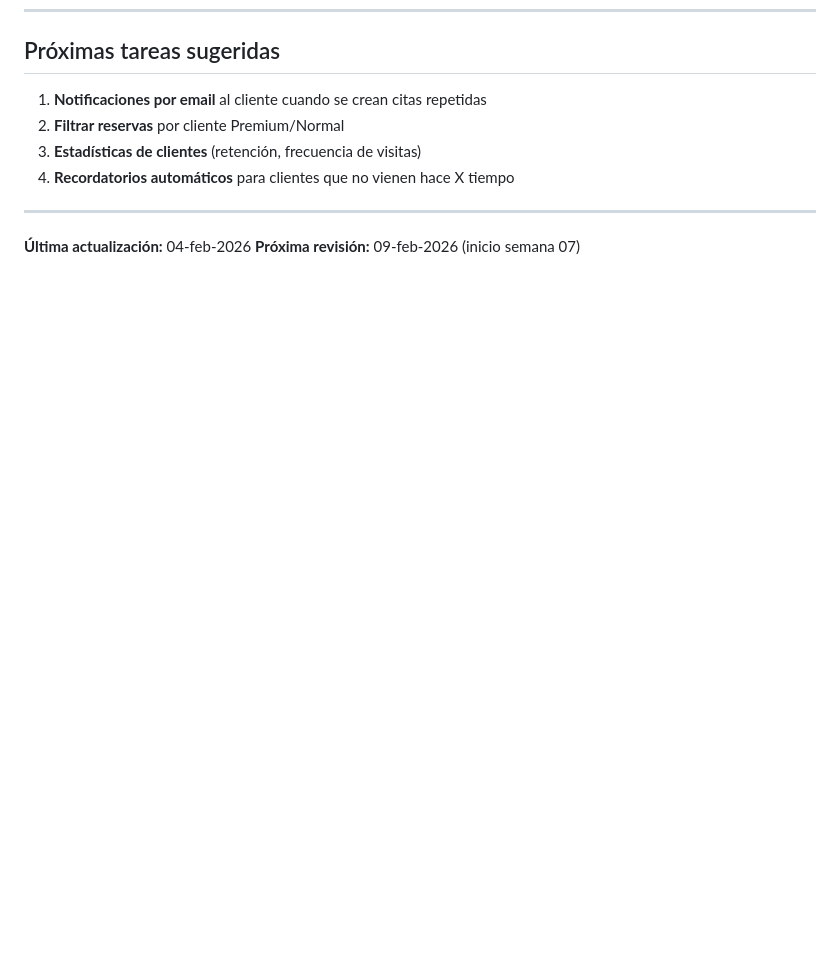
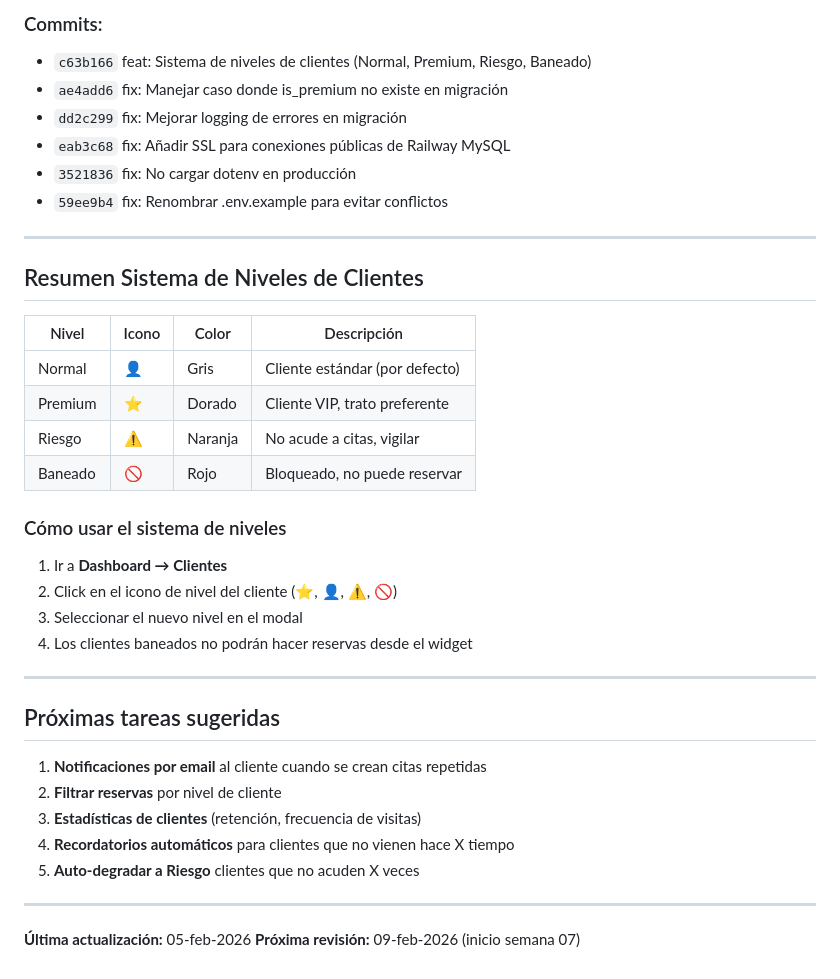
Before and after one commit to vrodriguezbernal95/stickywork.github.io, a Markdown page: HISTORICO_SEMANA_06_2026.md, the part around one of its changes. Rendered like a GitHub page; blank space fills up the shorter version.

```diff
--- a/HISTORICO_SEMANA_06_2026.md
+++ b/HISTORICO_SEMANA_06_2026.md
@@ -415,11 +464,39 @@ Endpoints admin:
+### Commits:
+- `c63b166` feat: Sistema de niveles de clientes (Normal, Premium, Riesgo, Baneado)
+- `ae4add6` fix: Manejar caso donde is_premium no existe en migración
+- `dd2c299` fix: Mejorar logging de errores en migración
+- `eab3c68` fix: Añadir SSL para conexiones públicas de Railway MySQL
+- `3521836` fix: No cargar dotenv en producción
+- `59ee9b4` fix: Renombrar .env.example para evitar conflictos
+
+---
+
+## Resumen Sistema de Niveles de Clientes
+
+| Nivel | Icono | Color | Descripción |
+|-------|-------|-------|-------------|
+| Normal | 👤 | Gris | Cliente estándar (por defecto) |
+| Premium | ⭐ | Dorado | Cliente VIP, trato preferente |
+| Riesgo | ⚠️ | Naranja | No acude a citas, vigilar |
+| Baneado | 🚫 | Rojo | Bloqueado, no puede reservar |
+
+### Cómo usar el sistema de niveles
+1. Ir a **Dashboard → Clientes**
+2. Click en el icono de nivel del cliente (⭐, 👤, ⚠️, 🚫)
+3. Seleccionar el nuevo nivel en el modal
+4. Los clientes baneados no podrán hacer reservas desde el widget
+
+---
+
 ## Próximas tareas sugeridas
 
 1. **Notificaciones por email** al cliente cuando se crean citas repetidas
-2. **Filtrar reservas** por cliente Premium/Normal
+2. **Filtrar reservas** por nivel de cliente
 3. **Estadísticas de clientes** (retención, frecuencia de visitas)
 4. **Recordatorios automáticos** para clientes que no vienen hace X tiempo
+5. **Auto-degradar a Riesgo** clientes que no acuden X veces
 
 ---
 
-**Última actualización:** 04-feb-2026
+**Última actualización:** 05-feb-2026
 **Próxima revisión:** 09-feb-2026 (inicio semana 07)
```
Also changed, not shown: other parts of HISTORICO_SEMANA_06_2026.md (+49 -0 lines), DEPLOY_PRODUCCION.md (added, +166 -0 lines).
